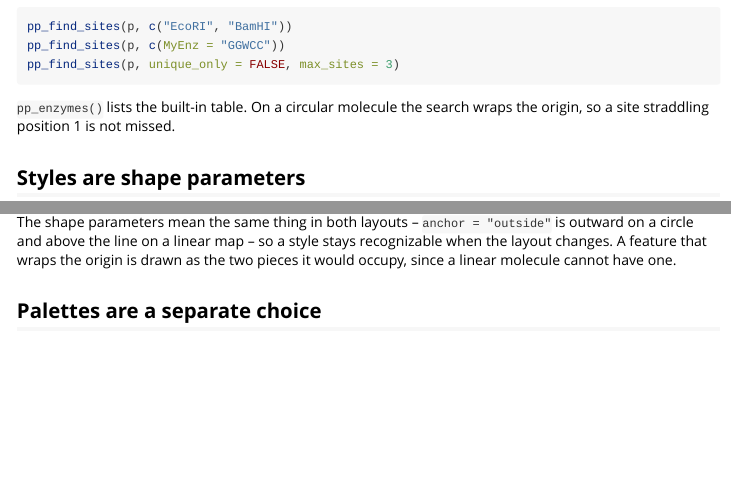
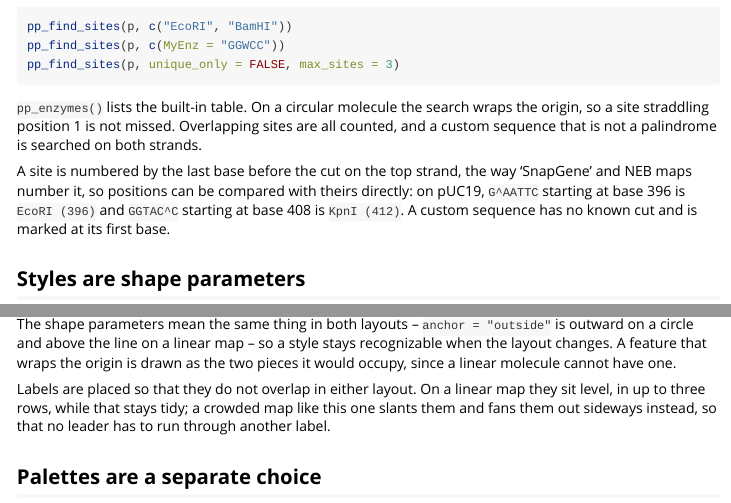
Before and after one commit to dkturingfz/plasmidplot, an R Markdown document (vignettes/plasmidplot.Rmd): the page in a window 1100 px wide, from 4220 px down, and a second part further down, joined at a grey line. Rendered offline with R 4.5, knitr and Pandoc, with nearby package versions; some code elsewhere in the file could not run offline.

Commit message:
Bring README, NEWS and the vignette up to 0.1.1
README: install from CRAN or GitHub, how sites are numbered, how labels
are laid out in each layout, single-base features, argument checks, and
a changelog section pointing at NEWS.md.

Co-Authored-By: Claude Fable 5.2 <noreply@anthropic.com>
Claude-Session: https://claude.ai/code/session_015FkKCSBCUkBs26HMNqKWTT

````diff
--- a/vignettes/plasmidplot.Rmd
+++ b/vignettes/plasmidplot.Rmd
@@ -123,7 +123,15 @@
 ```
 
 `pp_enzymes()` lists the built-in table. On a circular molecule the search
-wraps the origin, so a site straddling position 1 is not missed.
+wraps the origin, so a site straddling position 1 is not missed. Overlapping
+sites are all counted, and a custom sequence that is not a palindrome is
+searched on both strands.
+
+A site is numbered by the last base before the cut on the top strand, the
+way 'SnapGene' and NEB maps number it, so positions can be compared with
+theirs directly: on pUC19, `G^AATTC` starting at base 396 is `EcoRI (396)`
+and `GGTAC^C` starting at base 408 is `KpnI (412)`. A custom sequence has no
+known cut and is marked at its first base.
 
 ## Styles are shape parameters
 
@@ -180,6 +188,11 @@
 style stays recognizable when the layout changes. A feature that wraps the
 origin is drawn as the two pieces it would occupy, since a linear molecule
 cannot have one.
+
+Labels are placed so that they do not overlap in either layout. On a linear
+map they sit level, in up to three rows, while that stays tidy; a crowded map
+like this one slants them and fans them out sideways instead, so that no
+leader has to run through another label.
 
 ## Palettes are a separate choice
 
````
Also changed, not shown: NEWS.md (+6 -0 lines), README.md.
